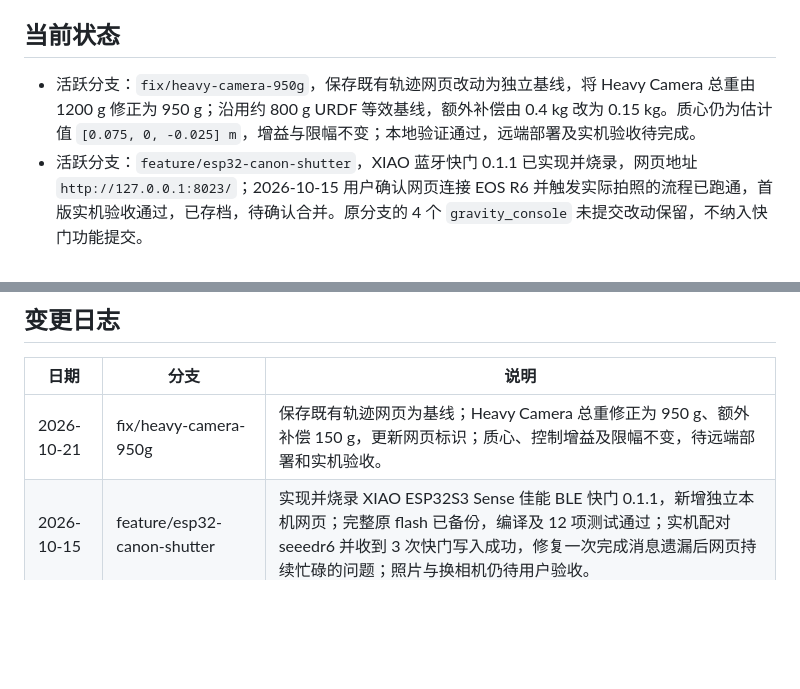
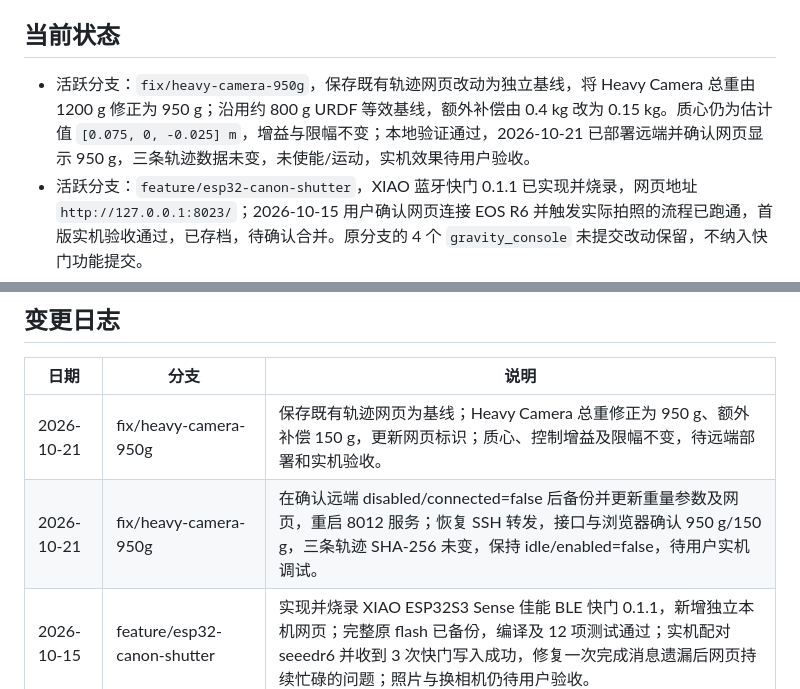
Before and after one commit to Allenkzl/reBotArm-Camera, a Markdown page: AGENTS.md, 2 parts joined by grey strips. GitHub-like rendering; blank space fills up the shorter version.

Commit message:
docs: 记录 950 克参数远端部署和网页验收

```diff
--- a/AGENTS.md
+++ b/AGENTS.md
@@ -23,7 +23,7 @@
 
 ## 当前状态
 
-- 活跃分支：`fix/heavy-camera-950g`，保存既有轨迹网页改动为独立基线，将 Heavy Camera 总重由 1200 g 修正为 950 g；沿用约 800 g URDF 等效基线，额外补偿由 0.4 kg 改为 0.15 kg。质心仍为估计值 `[0.075, 0, -0.025] m`，增益与限幅不变；本地验证通过，远端部署及实机验收待完成。
+- 活跃分支：`fix/heavy-camera-950g`，保存既有轨迹网页改动为独立基线，将 Heavy Camera 总重由 1200 g 修正为 950 g；沿用约 800 g URDF 等效基线，额外补偿由 0.4 kg 改为 0.15 kg。质心仍为估计值 `[0.075, 0, -0.025] m`，增益与限幅不变；本地验证通过，2026-10-21 已部署远端并确认网页显示 950 g，三条轨迹数据未变，未使能/运动，实机效果待用户验收。
 - 活跃分支：`feature/esp32-canon-shutter`，XIAO 蓝牙快门 0.1.1 已实现并烧录，网页地址 `http://127.0.0.1:8023/`；2026-10-15 用户确认网页连接 EOS R6 并触发实际拍照的流程已跑通，首版实机验收通过，已存档，待确认合并。原分支的 4 个 `gravity_console` 未提交改动保留，不纳入快门功能提交。
 - 活跃分支：`feature/payload-identification`，用于规划并验证通过安全慢动作/准静态数据辨识相机重量和质心；`feature/gravity-console` 已记录全局重力补偿网页和实测复盘。
 - 已完成功能：
@@ -83,6 +83,7 @@
 | 日期 | 分支 | 说明 |
 | --- | --- | --- |
 | 2026-10-21 | fix/heavy-camera-950g | 保存既有轨迹网页为基线；Heavy Camera 总重修正为 950 g、额外补偿 150 g，更新网页标识；质心、控制增益及限幅不变，待远端部署和实机验收。 |
+| 2026-10-21 | fix/heavy-camera-950g | 在确认远端 disabled/connected=false 后备份并更新重量参数及网页，重启 8012 服务；恢复 SSH 转发，接口与浏览器确认 950 g/150 g，三条轨迹 SHA-256 未变，保持 idle/enabled=false，待用户实机调试。 |
 | 2026-10-15 | feature/esp32-canon-shutter | 实现并烧录 XIAO ESP32S3 Sense 佳能 BLE 快门 0.1.1，新增独立本机网页；完整原 flash 已备份，编译及 12 项测试通过；实机配对 seeedr6 并收到 3 次快门写入成功，修复一次完成消息遗漏后网页持续忙碌的问题；照片与换相机仍待用户验收。 |
 | 2026-09-17 | main | 初始化本地仓库文档，记录相机负载改造目标、安全边界和目标一只读检查计划。 |
 | 2026-09-17 | main | 记录目标一首次只读扫描尝试：相机已安装，但 reComputer 当前无法通过 mDNS 或历史 IP SSH 访问，电机扫描尚未执行。 |
```
Also changed, not shown: 1 other file.
